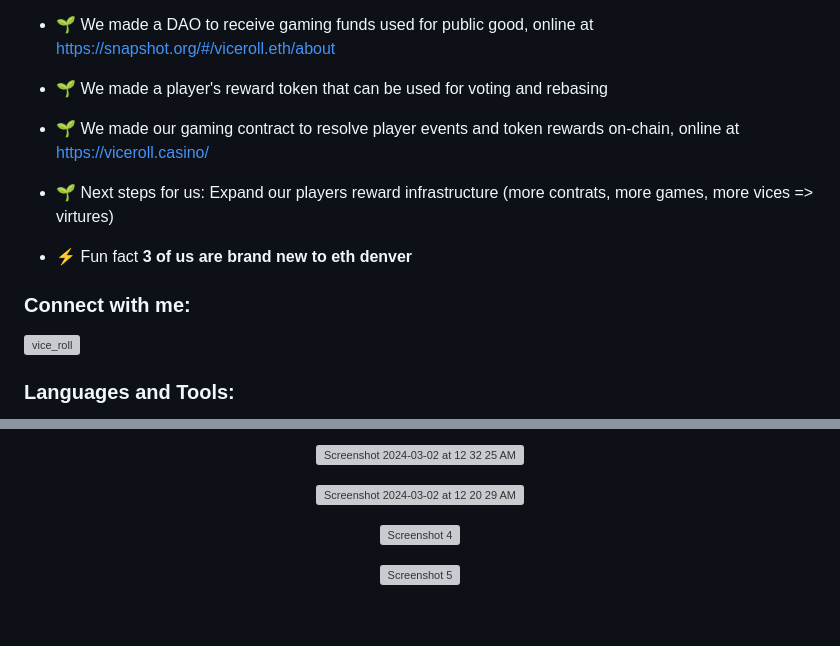
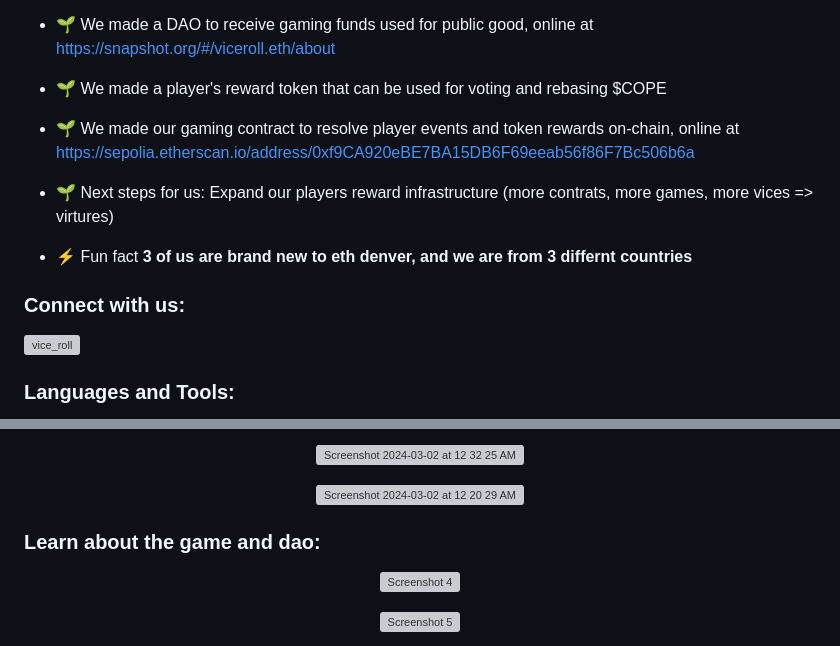
Before and after one commit to DragonsOfDenver/vice-roll, a Markdown page: README.md, 2 parts joined by grey strips. Drawn GitHub-style; blank space fills up the shorter version; grey boxes are pictures that could not be loaded.

```diff
--- a/README.md
+++ b/README.md
@@ -29,15 +29,15 @@
 
 - 🌱 We made a DAO to receive gaming funds used for public good, online at https://snapshot.org/#/viceroll.eth/about
 
-- 🌱 We made a player's reward token that can be used for voting and rebasing
+- 🌱 We made a player's reward token that can be used for voting and rebasing $COPE
 
-- 🌱 We made our gaming contract to resolve player events and token rewards on-chain, online at https://viceroll.casino/
+- 🌱 We made our gaming contract to resolve player events and token rewards on-chain, online at https://sepolia.etherscan.io/address/0xf9CA920eBE7BA15DB6F69eeab56f86F7Bc506b6a
 
 - 🌱 Next steps for us: Expand our players reward infrastructure (more contrats, more games, more vices => virtures)
 
-- ⚡ Fun fact **3 of us are brand new to eth denver**
+- ⚡ Fun fact **3 of us are brand new to eth denver, and we are from 3 differnt countries**
 
-<h3 align="left">Connect with me:</h3>
+<h3 align="left">Connect with us:</h3>
 <p align="left">
 <a href="https://twitter.com/vice_roll" target="blank"><img align="center" src="https://raw.githubusercontent.com/rahuldkjain/github-profile-readme-generator/master/src/images/icons/Social/twitter.svg" alt="vice_roll" height="30" width="40" /></a>
 </p>
@@ -63,6 +64,26 @@
 <p align="center">
 <img width="700" alt="Screenshot 2024-03-02 at 12 20 29 AM" src="https://github.com/DragonsOfDenver/vice-roll/assets/25784418/9d0144ac-ff52-4b53-9303-c44085ca15d5"></p>
 
+
+<h3 align="left">Learn about the game and dao:</h3>
+
+
+
+
+
+
+
+
+
+
+
+
+
+
+
+
+
+
 <p align="center">
     <img width="400" alt="Screenshot 4" src="https://github.com/DragonsOfDenver/vice-roll/assets/25784418/eeada65f-6679-4e7d-a919-8737e10ed8c0">
 </p>
```
Also changed, not shown: other parts of README.md (+1 -0 lines).
